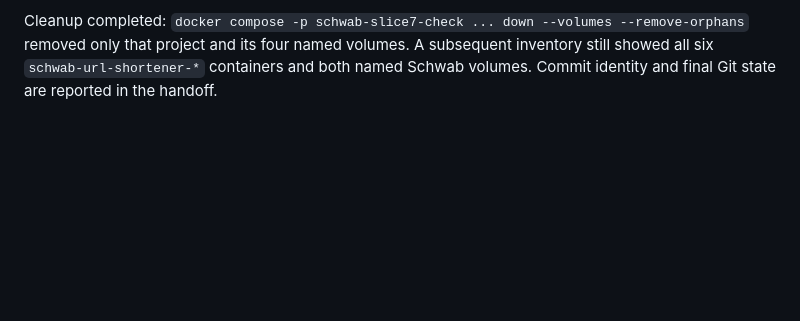
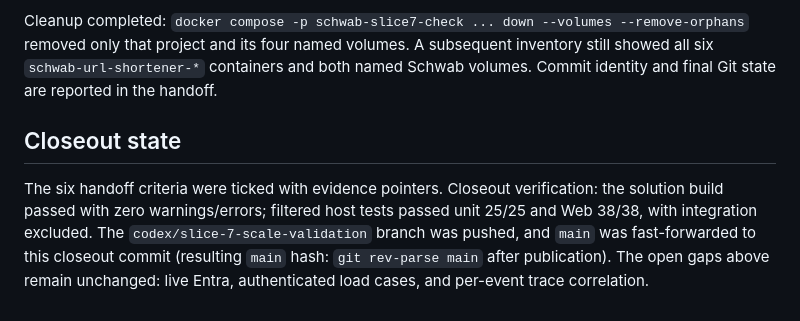
Before and after one commit to mike-inman/SchwabUrlShortener, a Markdown page: docs/2026-10-13-1441-slice-7-scale-validation-closeout.md, the part around the change. Rendered like a GitHub page; blank space fills up the shorter version.

```diff
--- a/docs/2026-10-13-1441-slice-7-scale-validation-closeout.md
+++ b/docs/2026-10-13-1441-slice-7-scale-validation-closeout.md
@@ -46,3 +46,10 @@ The benchmark emitted no bearer token, cookie, redirect destination, full URL, o
 To turn this baseline into acceptance gates, the operator must supply the deployment environment and hardware shape; guest/managed traffic mix; sustained and burst request rates; p95/p99 latency and error objectives; availability; analytics freshness and retention; recovery time/data-loss requirements; and representative link cardinality/cache working set. Then run a separate authorized workload in that environment with metrics export and alerting. No numeric SLO or “high-volume-ready” claim follows from this note.
 
 Cleanup completed: `docker compose -p schwab-slice7-check ... down --volumes --remove-orphans` removed only that project and its four named volumes. A subsequent inventory still showed all six `schwab-url-shortener-*` containers and both named Schwab volumes. Commit identity and final Git state are reported in the handoff.
+
+## Closeout state
+
+The six handoff criteria were ticked with evidence pointers.
+Closeout verification: the solution build passed with zero warnings/errors; filtered host tests passed unit 25/25 and Web 38/38, with integration excluded.
+The `codex/slice-7-scale-validation` branch was pushed, and `main` was fast-forwarded to this closeout commit (resulting `main` hash: `git rev-parse main` after publication).
+The open gaps above remain unchanged: live Entra, authenticated load cases, and per-event trace correlation.
```
Also changed, not shown: docs/2026-10-12-1953-slice-7-scale-validation-handoff.md (+7 -6 lines).
